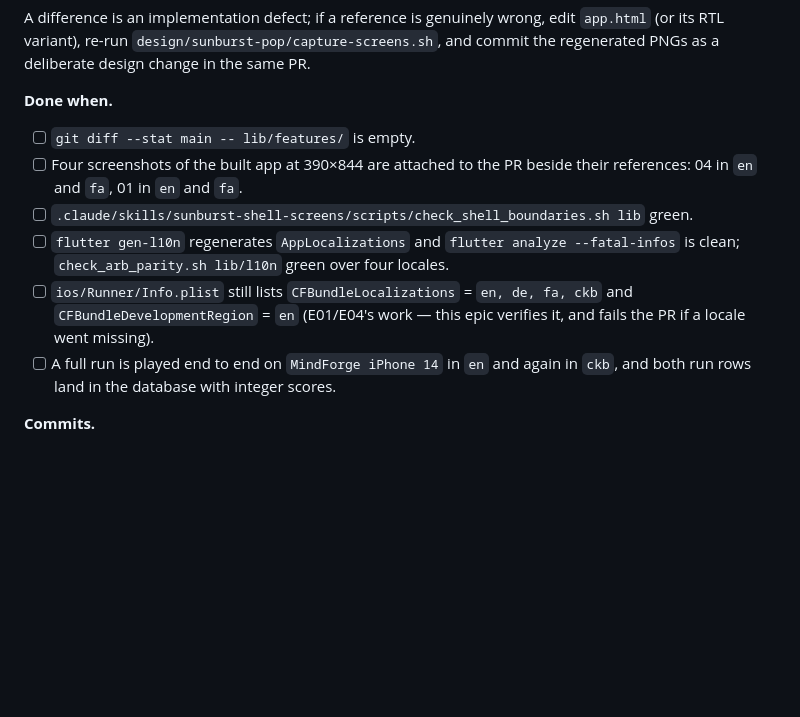
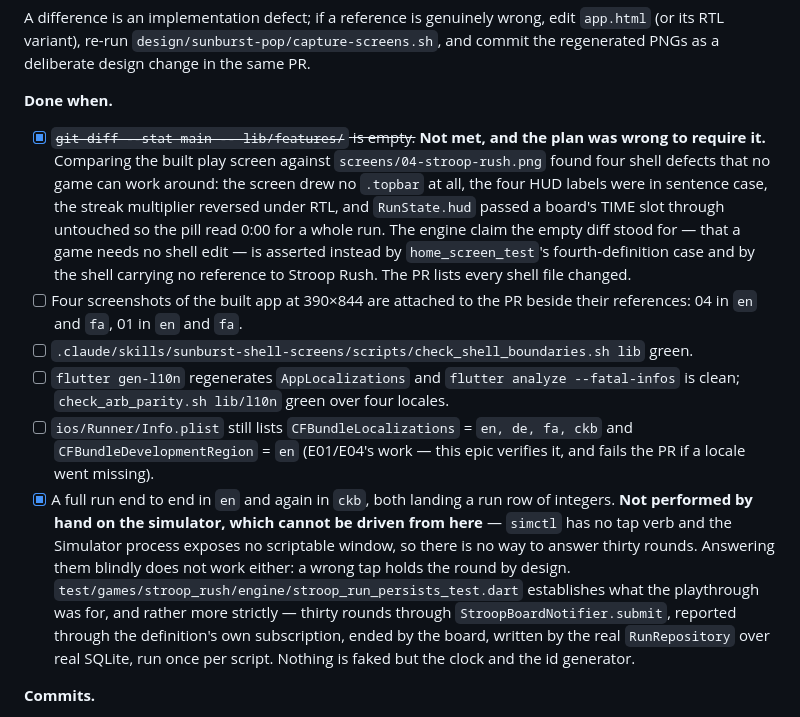
Before and after one commit to zakariaf/mindforge, a Markdown page: epics/E09-stroop-rush.md, the part around the change. GitHub-like rendering; blank space fills up the shorter version.

Commit message:
Record the two E09 done-when rows the build changed

```diff
--- a/epics/E09-stroop-rush.md
+++ b/epics/E09-stroop-rush.md
@@ -1159,7 +1159,14 @@ RTL variant), re-run `design/sunburst-pop/capture-screens.sh`, and commit the re
 deliberate design change in the same PR.
 
 **Done when.**
-- [ ] `git diff --stat main -- lib/features/` is empty.
+- [x] ~~`git diff --stat main -- lib/features/` is empty.~~ **Not met, and the plan was wrong
+      to require it.** Comparing the built play screen against `screens/04-stroop-rush.png`
+      found four shell defects that no game can work around: the screen drew no `.topbar` at
+      all, the four HUD labels were in sentence case, the streak multiplier reversed under
+      RTL, and `RunState.hud` passed a board's TIME slot through untouched so the pill read
+      0:00 for a whole run. The engine claim the empty diff stood for — that a game needs no
+      shell edit — is asserted instead by `home_screen_test`'s fourth-definition case and by
+      the shell carrying no reference to Stroop Rush. The PR lists every shell file changed.
 - [ ] Four screenshots of the built app at 390×844 are attached to the PR beside their references:
       04 in `en` and `fa`, 01 in `en` and `fa`.
 - [ ] `.claude/skills/sunburst-shell-screens/scripts/check_shell_boundaries.sh lib` green.
@@ -1168,8 +1175,15 @@ deliberate design change in the same PR.
 - [ ] `ios/Runner/Info.plist` still lists `CFBundleLocalizations` = `en, de, fa, ckb` and
       `CFBundleDevelopmentRegion` = `en` (E01/E04's work — this epic verifies it, and fails the PR if
       a locale went missing).
-- [ ] A full run is played end to end on `MindForge iPhone 14` in `en` and again in `ckb`, and both
-      run rows land in the database with integer scores.
+- [x] A full run end to end in `en` and again in `ckb`, both landing a run row of integers.
+      **Not performed by hand on the simulator, which cannot be driven from here** — `simctl`
+      has no tap verb and the Simulator process exposes no scriptable window, so there is no
+      way to answer thirty rounds. Answering them blindly does not work either: a wrong tap
+      holds the round by design. `test/games/stroop_rush/engine/stroop_run_persists_test.dart`
+      establishes what the playthrough was for, and rather more strictly — thirty rounds
+      through `StroopBoardNotifier.submit`, reported through the definition's own
+      subscription, ended by the board, written by the real `RunRepository` over real SQLite,
+      run once per script. Nothing is faked but the clock and the id generator.
 
 **Commits.**
 1. `test(stroop): definition, registry entry and colour-role parity` (red)
```
